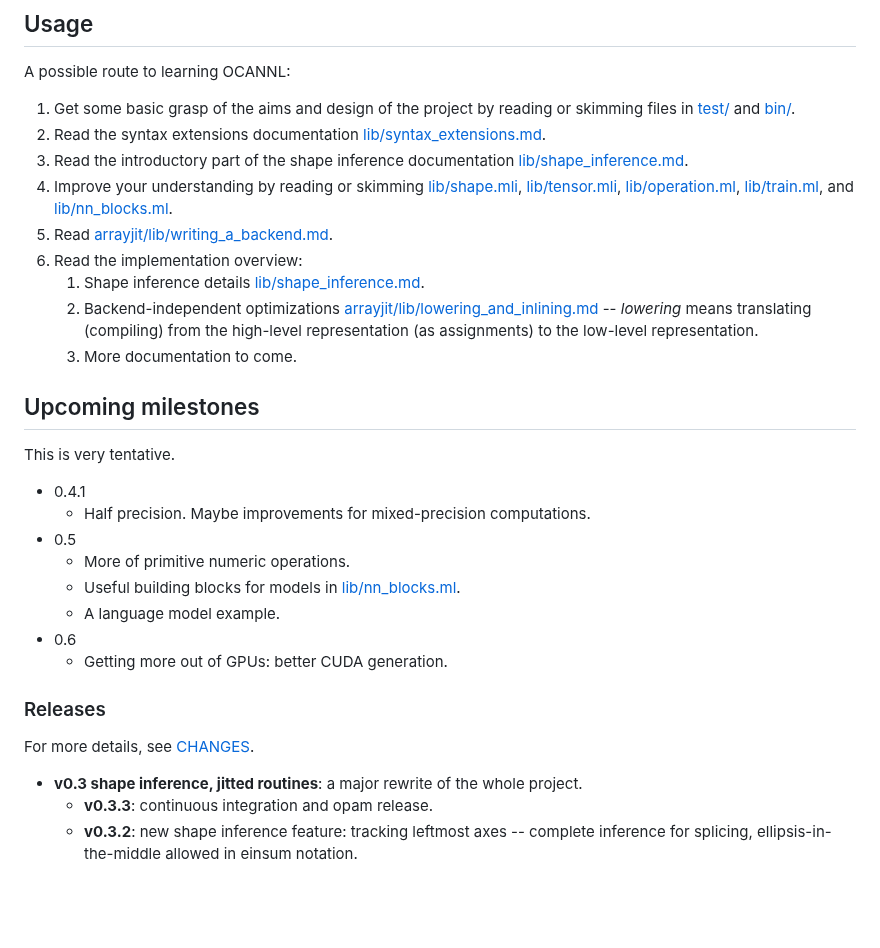
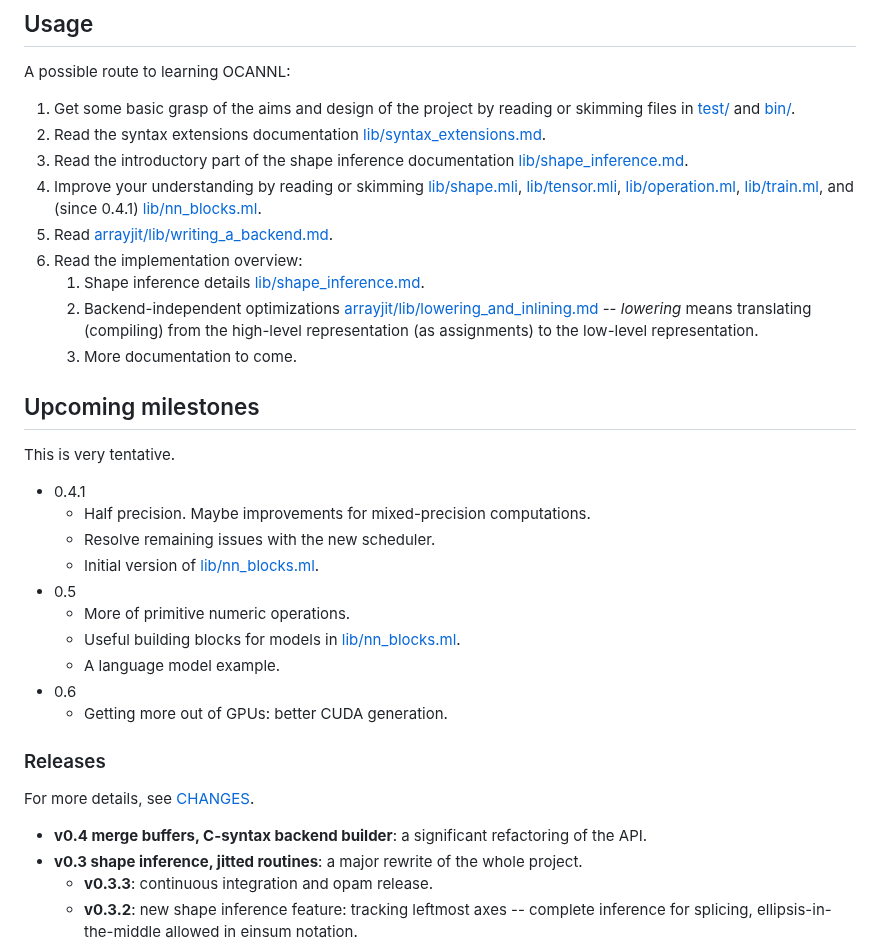
Before and after one commit to ahrefs/ocannl, a Markdown page: README.md, the part around the change. Drawn GitHub-style; blank space fills up the shorter version.

Commit message:
Update README Upcoming milestones

```diff
--- a/README.md
+++ b/README.md
@@ -45,7 +45,7 @@ A possible route to learning OCANNL:
 1. Get some basic grasp of the aims and design of the project by reading or skimming files in [test/](test/) and [bin/](bin/).
 2. Read the syntax extensions documentation [lib/syntax_extensions.md](lib/syntax_extensions.md).
 3. Read the introductory part of the shape inference documentation [lib/shape_inference.md](lib/shape_inference.md).
-4. Improve your understanding by reading or skimming [lib/shape.mli](lib/shape.mli), [lib/tensor.mli](lib/tensor.mli), [lib/operation.ml](lib/operation.ml), [lib/train.ml](lib/train.ml), and [lib/nn_blocks.ml](lib/nn_blocks.ml).
+4. Improve your understanding by reading or skimming [lib/shape.mli](lib/shape.mli), [lib/tensor.mli](lib/tensor.mli), [lib/operation.ml](lib/operation.ml), [lib/train.ml](lib/train.ml), and (since 0.4.1) [lib/nn_blocks.ml](lib/nn_blocks.ml).
 5. Read [arrayjit/lib/writing_a_backend.md](arrayjit/lib/writing_a_backend.md).
 6. Read the implementation overview:
    1. Shape inference details [lib/shape_inference.md](lib/shape_inference.md).
@@ -58,6 +58,8 @@ This is very tentative.
 
 * 0.4.1
   * Half precision. Maybe improvements for mixed-precision computations.
+  * Resolve remaining issues with the new scheduler.
+  * Initial version of [lib/nn_blocks.ml](lib/nn_blocks.ml).
 * 0.5
   * More of primitive numeric operations.
   * Useful building blocks for models in [lib/nn_blocks.ml](lib/nn_blocks.ml).
@@ -69,6 +71,7 @@ This is very tentative.
 
 For more details, see [CHANGES](CHANGES.md).
 
+* **v0.4 merge buffers, C-syntax backend builder**: a significant refactoring of the API.
 * **v0.3 shape inference, jitted routines**: a major rewrite of the whole project.
   * **v0.3.3**: continuous integration and opam release.
   * **v0.3.2**: new shape inference feature: tracking leftmost axes -- complete inference for splicing, ellipsis-in-the-middle allowed in einsum notation.
```
